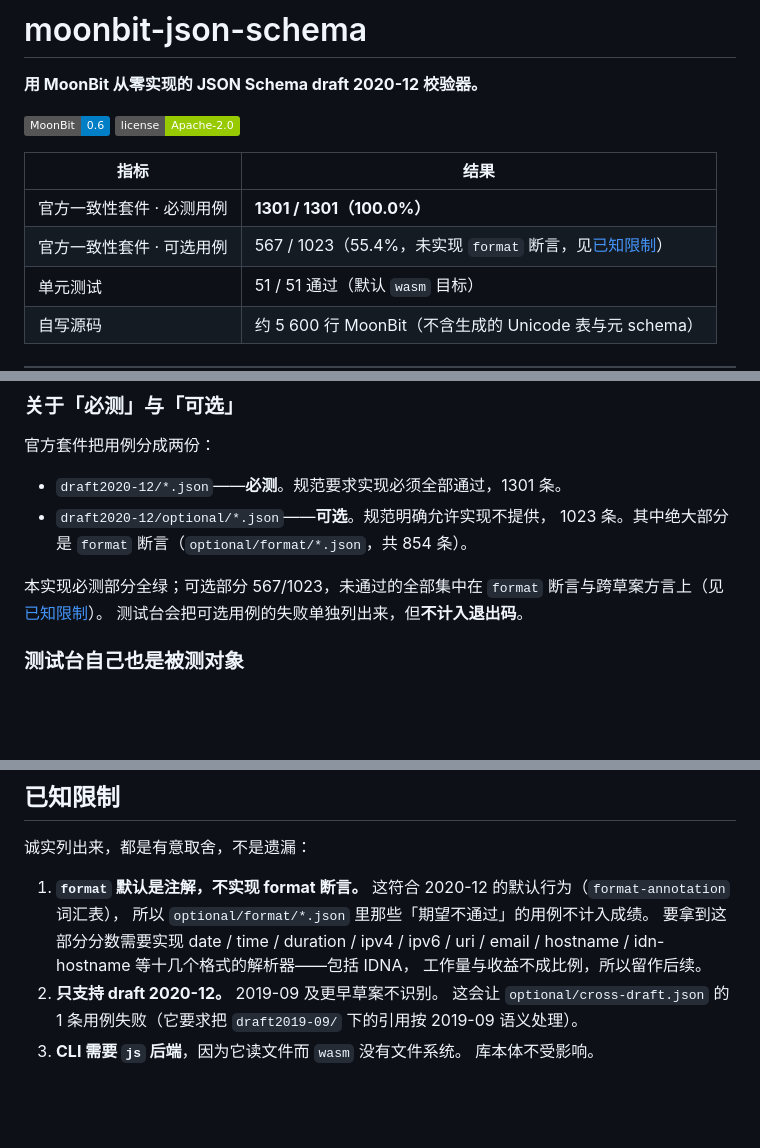
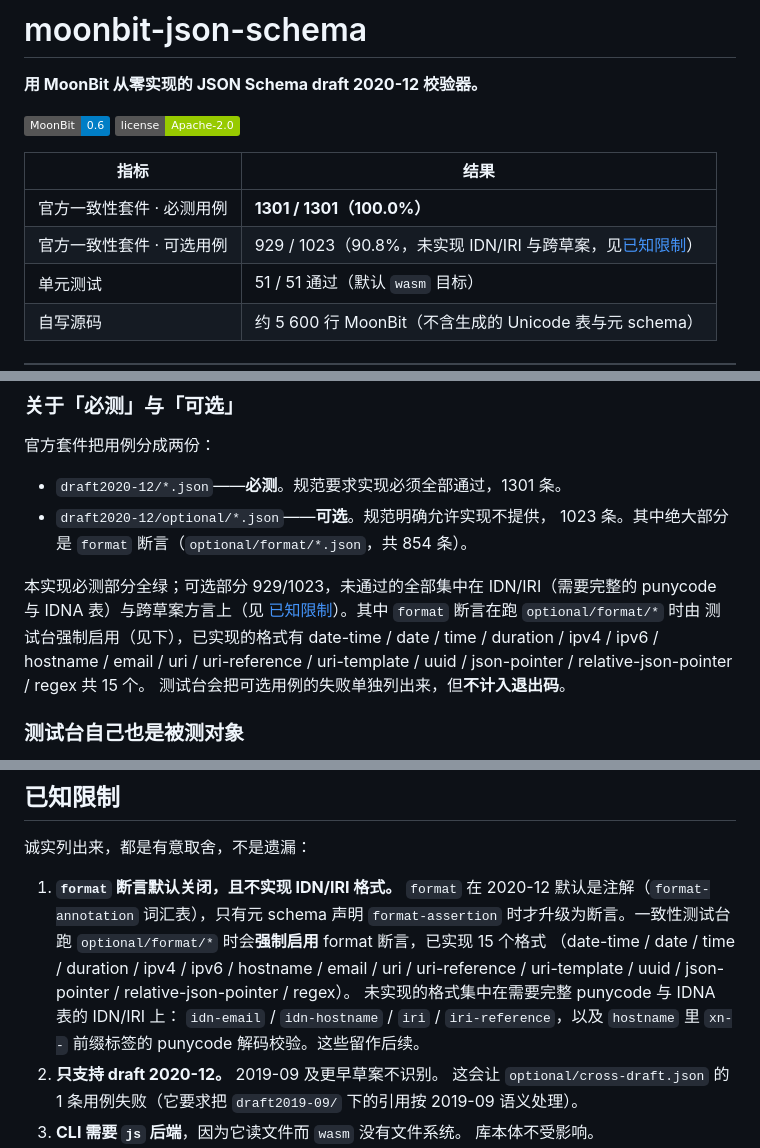
Before and after one commit to ouoankang/moonbit-json-schema, a Markdown page: README.mbt.md, 3 parts joined by grey strips. Rendered like a GitHub page; badges without logos; blank space fills up the shorter version.

Commit message:
docs: 同步 README.mbt.md（镜像版，随 format 断言更新）

```diff
--- a/README.mbt.md
+++ b/README.mbt.md
@@ -10,7 +10,7 @@
 | 指标 | 结果 |
 | --- | --- |
 | 官方一致性套件 · 必测用例 | **1301 / 1301（100.0%）** |
-| 官方一致性套件 · 可选用例 | 567 / 1023（55.4%，未实现 `format` 断言，见[已知限制](#已知限制)） |
+| 官方一致性套件 · 可选用例 | 929 / 1023（90.8%，未实现 IDN/IRI 与跨草案，见[已知限制](#已知限制)） |
 | 单元测试 | 51 / 51 通过（默认 `wasm` 目标） |
 | 自写源码 | 约 5 600 行 MoonBit（不含生成的 Unicode 表与元 schema） |
 
@@ -261,8 +261,12 @@ JSON-Schema-Test-Suite / draft2020-12
 - `draft2020-12/optional/*.json`——**可选**。规范明确允许实现不提供，
   1023 条。其中绝大部分是 `format` 断言（`optional/format/*.json`，共 854 条）。
 
-本实现必测部分全绿；可选部分 567/1023，未通过的全部集中在
-`format` 断言与跨草案方言上（见[已知限制](#已知限制)）。
+本实现必测部分全绿；可选部分 929/1023，未通过的全部集中在
+IDN/IRI（需要完整的 punycode 与 IDNA 表）与跨草案方言上（见
+[已知限制](#已知限制)）。其中 `format` 断言在跑 `optional/format/*` 时由
+测试台强制启用（见下），已实现的格式有 date-time / date / time / duration /
+ipv4 / ipv6 / hostname / email / uri / uri-reference / uri-template / uuid /
+json-pointer / relative-json-pointer / regex 共 15 个。
 测试台会把可选用例的失败单独列出来，但**不计入退出码**。
 
 ### 测试台自己也是被测对象
@@ -454,12 +458,16 @@ if !v.vocab_unevaluated { effective = without_keywords(effective, unevaluated_ke
 
 诚实列出来，都是有意取舍，不是遗漏：
 
-1. **`format` 默认是注解，不实现 format 断言。**
-   这符合 2020-12 的默认行为（`format-annotation` 词汇表），
-   所以 `optional/format/*.json` 里那些「期望不通过」的用例不计入成绩。
-   要拿到这部分分数需要实现 date / time / duration / ipv4 / ipv6 / uri /
-   email / hostname / idn-hostname 等十几个格式的解析器——包括 IDNA，
-   工作量与收益不成比例，所以留作后续。
+1. **`format` 断言默认关闭，且不实现 IDN/IRI 格式。**
+   `format` 在 2020-12 默认是注解（`format-annotation` 词汇表），只有元
+   schema 声明 `format-assertion` 时才升级为断言。一致性测试台跑
+   `optional/format/*` 时会**强制启用** format 断言，已实现 15 个格式
+   （date-time / date / time / duration / ipv4 / ipv6 / hostname / email /
+   uri / uri-reference / uri-template / uuid / json-pointer /
+   relative-json-pointer / regex）。
+   未实现的格式集中在需要完整 punycode 与 IDNA 表的 IDN/IRI 上：
+   `idn-email` / `idn-hostname` / `iri` / `iri-reference`，以及
+   `hostname` 里 `xn--` 前缀标签的 punycode 解码校验。这些留作后续。
 2. **只支持 draft 2020-12。** 2019-09 及更早草案不识别。
    这会让 `optional/cross-draft.json` 的 1 条用例失败（它要求把
    `draft2019-09/` 下的引用按 2019-09 语义处理）。
```
Also changed, not shown: other parts of README.mbt.md (+3 -0 lines).
